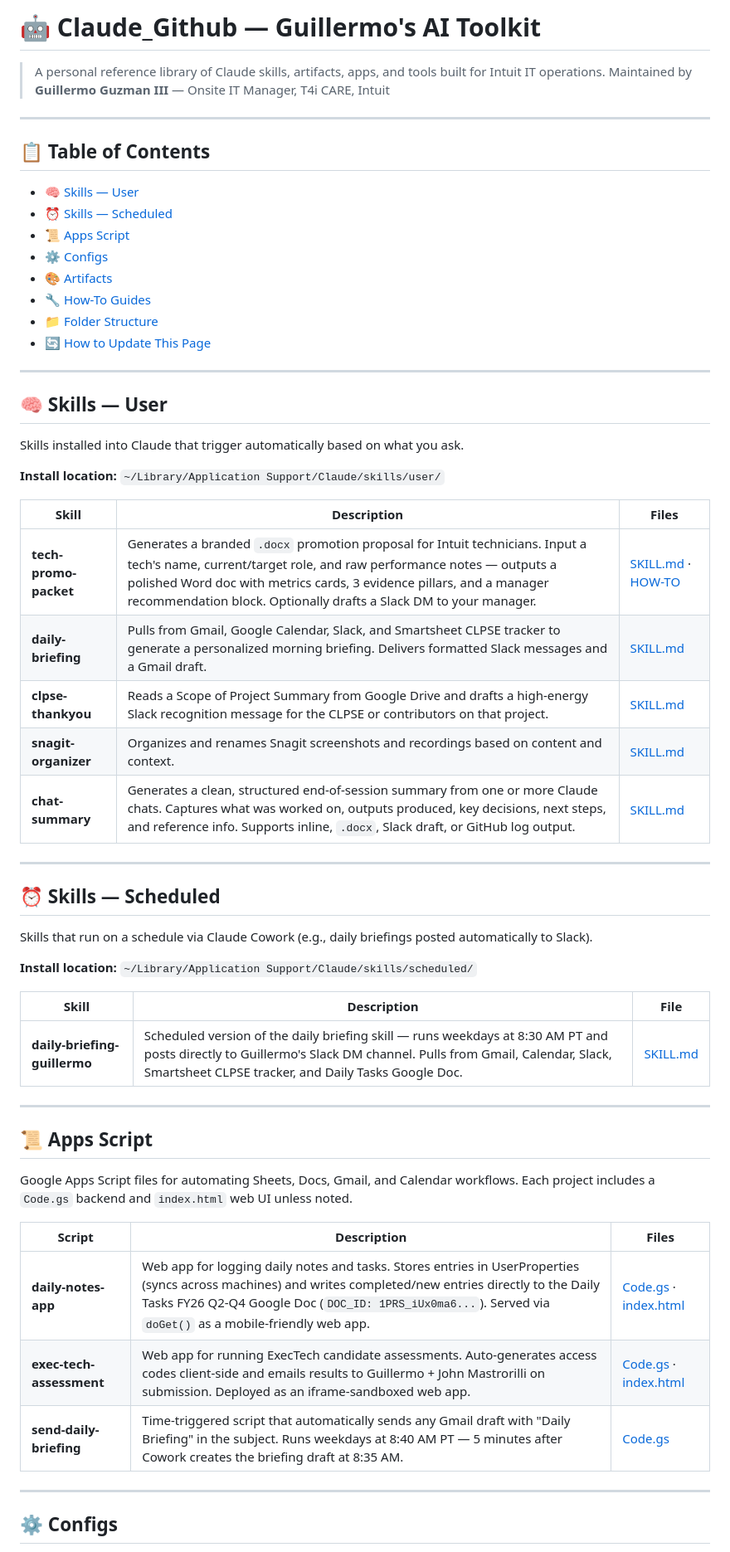
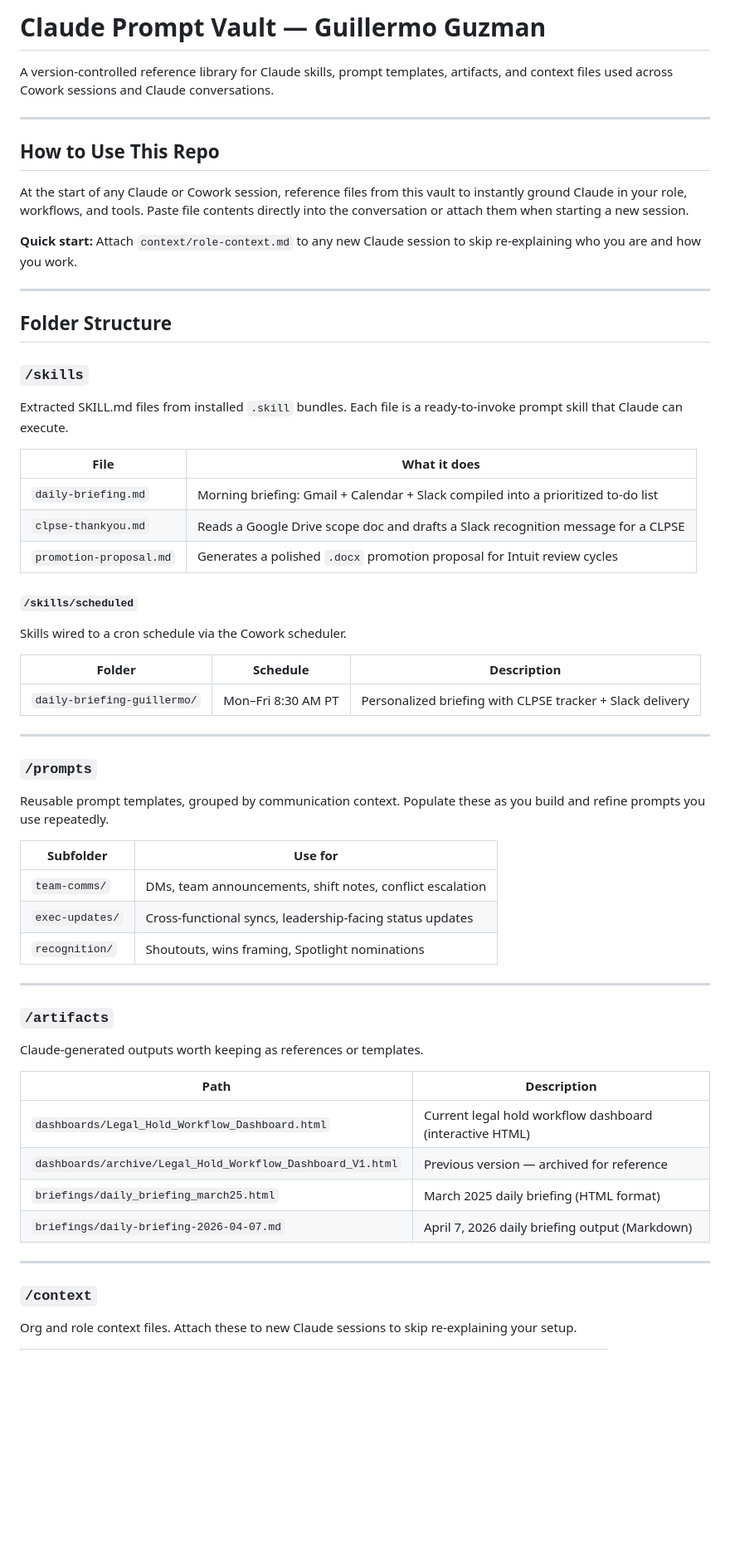
Before and after one commit to gguzman83/Claude_Github, a Markdown page: README.md, the part around one of its changes. Shown at 83% size. Drawn GitHub-style; blank space fills up the shorter version.

```diff
--- a/README.md
+++ b/README.md
@@ -1,62 +1,60 @@
-# 🤖 Claude_Github — Guillermo's AI Toolkit
+# Claude Prompt Vault — Guillermo Guzman
 
-> A personal reference library of Claude skills, artifacts, apps, and tools built for Intuit IT operations.
-> Maintained by **Guillermo Guzman III** — Onsite IT Manager, T4i CARE, Intuit
+A version-controlled reference library for Claude skills, prompt templates, artifacts, and context files used across Cowork sessions and Claude conversations.
 
 ---
 
-## 📋 Table of Contents
+## How to Use This Repo
 
-- [🧠 Skills — User](#-skills--user)
-- [⏰ Skills — Scheduled](#-skills--scheduled)
-- [📜 Apps Script](#-apps-script)
-- [⚙️ Configs](#-configs)
-- [🎨 Artifacts](#-artifacts)
-- [🔧 How-To Guides](#-how-to-guides)
-- [📁 Folder Structure](#-folder-structure)
-- [🔄 How to Update This Page](#-how-to-update-this-page)
+At the start of any Claude or Cowork session, reference files from this vault to instantly ground Claude in your role, workflows, and tools. Paste file contents directly into the conversation or attach them when starting a new session.
+
+**Quick start:** Attach `context/role-context.md` to any new Claude session to skip re-explaining who you are and how you work.
 
 ---
 
-## 🧠 Skills — User
+## Folder Structure
 
-Skills installed into Claude that trigger automatically based on what you ask.
+### `/skills`
+Extracted SKILL.md files from installed `.skill` bundles. Each file is a ready-to-invoke prompt skill that Claude can execute.
 
-**Install location:** `~/Library/Application Support/Claude/skills/user/`
+| File | What it does |
+|------|-------------|
+| `daily-briefing.md` | Morning briefing: Gmail + Calendar + Slack compiled into a prioritized to-do list |
+| `clpse-thankyou.md` | Reads a Google Drive scope doc and drafts a Slack recognition message for a CLPSE |
+| `promotion-proposal.md` | Generates a polished `.docx` promotion proposal for Intuit review cycles |
 
-| Skill | Description | Files |
-|---|---|---|
-| **tech-promo-packet** | Generates a branded `.docx` promotion proposal for Intuit technicians. Input a tech's name, current/target role, and raw performance notes — outputs a polished Word doc with metrics cards, 3 evidence pillars, and a manager recommendation block. Optionally drafts a Slack DM to your manager. | [SKILL.md](skills/user/tech-promo-packet/SKILL.md) · [HOW-TO](skills/user/tech-promo-packet/HOW-TO_techPromoPacket.md) |
-| **daily-briefing** | Pulls from Gmail, Google Calendar, Slack, and Smartsheet CLPSE tracker to generate a personalized morning briefing. Delivers formatted Slack messages and a Gmail draft. | [SKILL.md](skills/user/daily-briefing/SKILL.md) |
-| **clpse-thankyou** | Reads a Scope of Project Summary from Google Drive and drafts a high-energy Slack recognition message for the CLPSE or contributors on that project. | [SKILL.md](skills/user/clpse-thankyou/SKILL.md) |
-| **snagit-organizer** | Organizes and renames Snagit screenshots and recordings based on content and context. | [SKILL.md](skills/user/snagit-organizer/SKILL.md) |
-| **chat-summary** | Generates a clean, structured end-of-session summary from one or more Claude chats. Captures what was worked on, outputs produced, key decisions, next steps, and reference info. Supports inline, `.docx`, Slack draft, or GitHub log output. | [SKILL.md](skills/user/chat-summary/SKILL.md) |
+#### `/skills/scheduled`
+Skills wired to a cron schedule via the Cowork scheduler.
+
+| Folder | Schedule | Description |
+|--------|----------|-------------|
+| `daily-briefing-guillermo/` | Mon–Fri 8:30 AM PT | Personalized briefing with CLPSE tracker + Slack delivery |
 
 ---
 
-## ⏰ Skills — Scheduled
+### `/prompts`
+Reusable prompt templates, grouped by communication context. Populate these as you build and refine prompts you use repeatedly.
 
-Skills that run on a schedule via Claude Cowork (e.g., daily briefings posted automatically to Slack).
-
-**Install location:** `~/Library/Application Support/Claude/skills/scheduled/`
-
-| Skill | Description | File |
-|---|---|---|
-| **daily-briefing-guillermo** | Scheduled version of the daily briefing skill — runs weekdays at 8:30 AM PT and posts directly to Guillermo's Slack DM channel. Pulls from Gmail, Calendar, Slack, Smartsheet CLPSE tracker, and Daily Tasks Google Doc. | [SKILL.md](skills/scheduled/daily-briefing-guillermo/SKILL.md) |
+| Subfolder | Use for |
+|-----------|---------|
+| `team-comms/` | DMs, team announcements, shift notes, conflict escalation |
+| `exec-updates/` | Cross-functional syncs, leadership-facing status updates |
+| `recognition/` | Shoutouts, wins framing, Spotlight nominations |
 
 ---
 
-## 📜 Apps Script
+### `/artifacts`
+Claude-generated outputs worth keeping as references or templates.
 
-Google Apps Script files for automating Sheets, Docs, Gmail, and Calendar workflows. Each project includes a `Code.gs` backend and `index.html` web UI unless noted.
-
-| Script | Description | Files |
-|---|---|---|
-| **daily-notes-app** | Web app for logging daily notes and tasks. Stores entries in UserProperties (syncs across machines) and writes completed/new entries directly to the Daily Tasks FY26 Q2-Q4 Google Doc (`DOC_ID: 1PRS_iUx0ma6...`). Served via `doGet()` as a mobile-friendly web app. | [Code.gs](daily-notes-app/Code.gs) · [index.html](daily-notes-app/index.html) |
-| **exec-tech-assessment** | Web app for running ExecTech candidate assessments. Auto-generates access codes client-side and emails results to Guillermo + John Mastrorilli on submission. Deployed as an iframe-sandboxed web app. | [Code.gs](exec-tech-assessment/Code.gs) · [index.html](exec-tech-assessment/index.html) |
-| **send-daily-briefing** | Time-triggered script that automatically sends any Gmail draft with "Daily Briefing" in the subject. Runs weekdays at 8:40 AM PT — 5 minutes after Cowork creates the briefing draft at 8:35 AM. | [Code.gs](send-daily-briefing/Code.gs) |
+| Path | Description |
+|------|-------------|
+| `dashboards/Legal_Hold_Workflow_Dashboard.html` | Current legal hold workflow dashboard (interactive HTML) |
+| `dashboards/archive/Legal_Hold_Workflow_Dashboard_V1.html` | Previous version — archived for reference |
+| `briefings/daily_briefing_march25.html` | March 2025 daily briefing (HTML format) |
+| `briefings/daily-briefing-2026-04-07.md` | April 7, 2026 daily briefing output (Markdown) |
 
 ---
 
-## ⚙️ Configs
+### `/context`
+Org and role context files. Attach these to new Claude sessions to skip re-explaining your setup.
 
```
Also changed, not shown: other parts of README.md (+15 -74 lines), skills/daily-briefing.md (+1 -1 lines).
